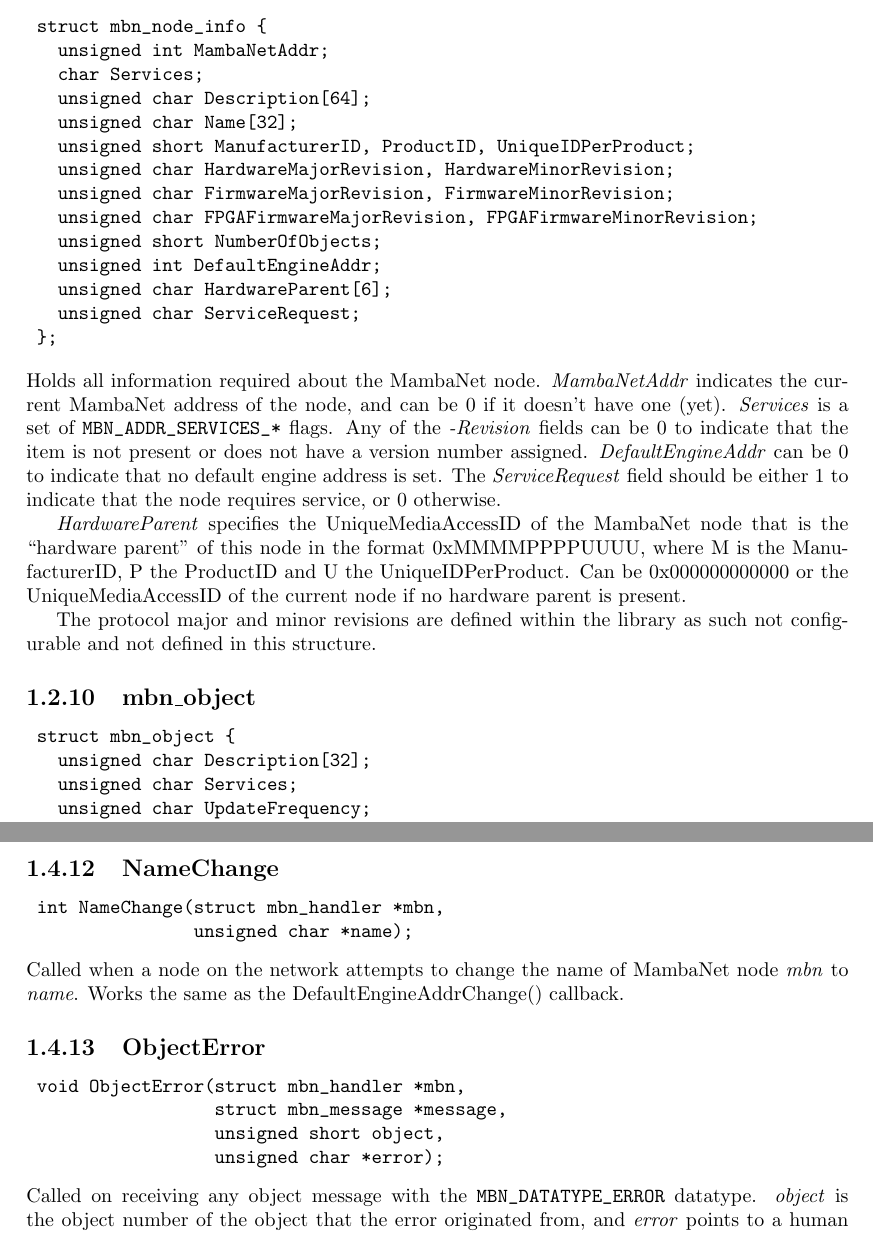
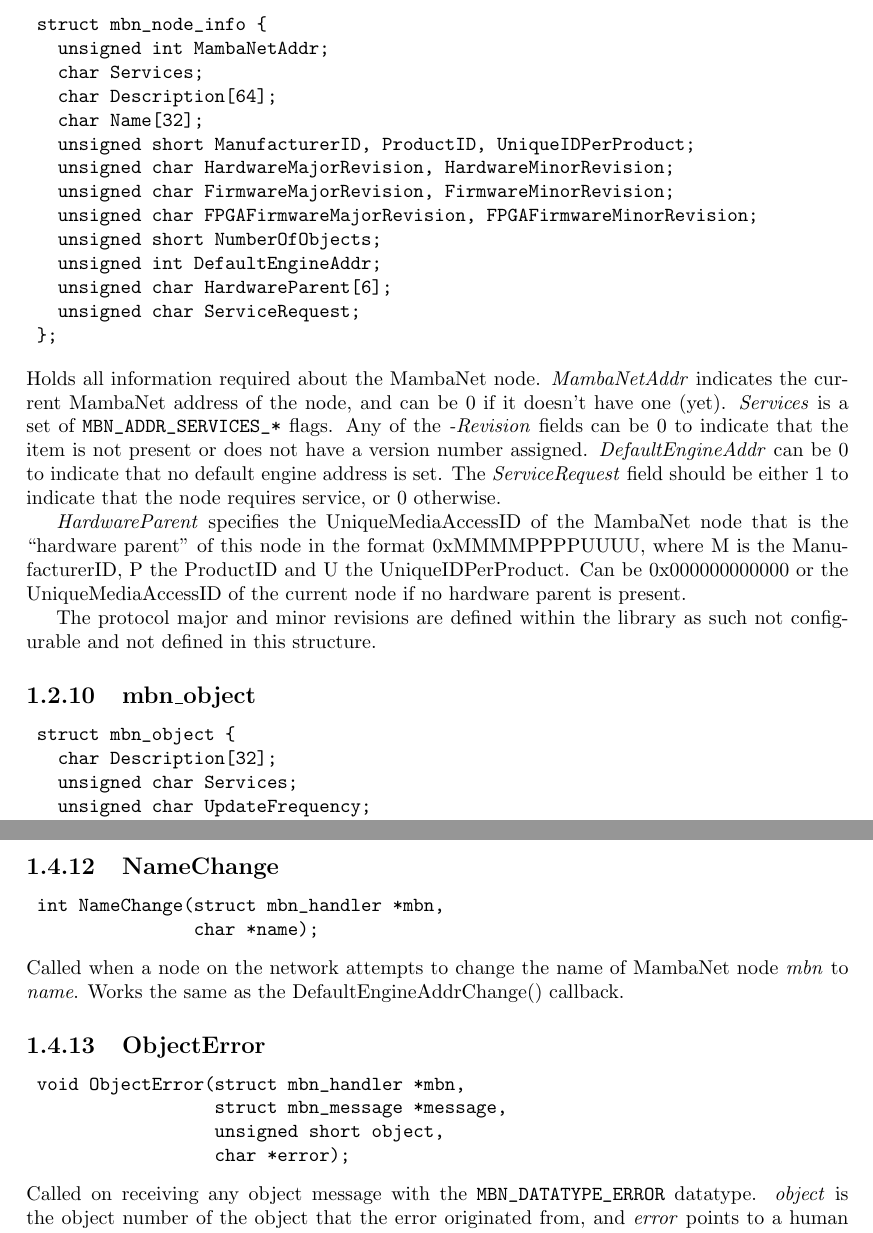
Before and after one commit to radio-helsinki-graz/mbn-lib, a LaTeX document (doc/doc.tex): two parts of pages 8 and 18 of 20, joined at a grey line, cut so that both start at the same text. Compiled offline with pdfLaTeX.

Commit message:
Updated documentation to reflect recent char signedness change

```diff
--- a/doc/doc.tex
+++ b/doc/doc.tex
@@ -127,7 +127,7 @@ This structure identifies a MambaNet node and holds all data related to this nod
    unsigned long State;
    unsigned char Bits[8];
    unsigned char *Octets;
-   unsigned char *Error;
+   char *Error;
    struct mbn_object *Info;
  };
 \end{verbatim}
@@ -240,8 +240,8 @@ Defines an object message. \textit{Number} starts at 1024 for custom objects, de
  struct mbn_node_info {
    unsigned int MambaNetAddr;
    char Services;
-   unsigned char Description[64];
-   unsigned char Name[32];
+   char Description[64];
+   char Name[32];
    unsigned short ManufacturerID, ProductID, UniqueIDPerProduct;
    unsigned char HardwareMajorRevision, HardwareMinorRevision;
    unsigned char FirmwareMajorRevision, FirmwareMinorRevision;
@@ -262,7 +262,7 @@ The protocol major and minor revisions are defined within the library as such no
 \subsection{mbn\_object}
 \begin{verbatim}
  struct mbn_object {
-   unsigned char Description[32];
+   char Description[32];
    unsigned char Services;
    unsigned char UpdateFrequency;
    unsigned char SensorType;
@@ -706,7 +706,7 @@ Tells interface module \textit{itf} to write \textit{buffer} (of \textit{buflen}
 \subsection{NameChange}
 \begin{verbatim}
  int NameChange(struct mbn_handler *mbn,
-                unsigned char *name);
+                char *name);
 \end{verbatim}
 Called when a node on the network attempts to change the name of MambaNet node \textit{mbn} to \textit{name}. Works the same as the DefaultEngineAddrChange() callback.
 
@@ -716,7 +716,7 @@ Called when a node on the network attempts to change the name of MambaNet node \
  void ObjectError(struct mbn_handler *mbn,
                   struct mbn_message *message,
                   unsigned short object,
-                  unsigned char *error);
+                  char *error);
 \end{verbatim}
 Called on receiving any object message with the \verb|MBN_DATATYPE_ERROR| datatype. \textit{object} is the object number of the object that the error originated from, and \textit{error} points to a human readable error string. The received message can be accessed using \textit{message}.
 
```
